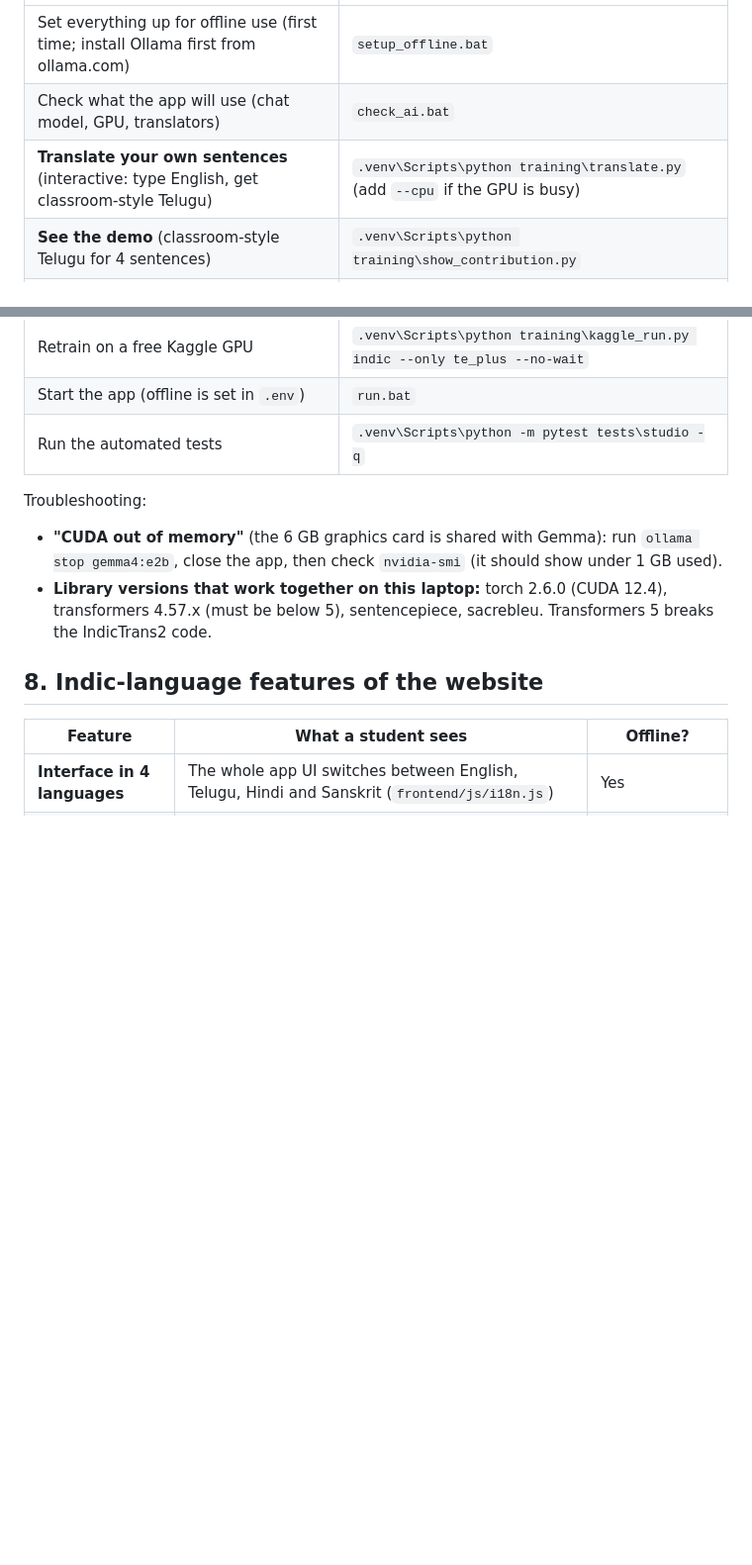
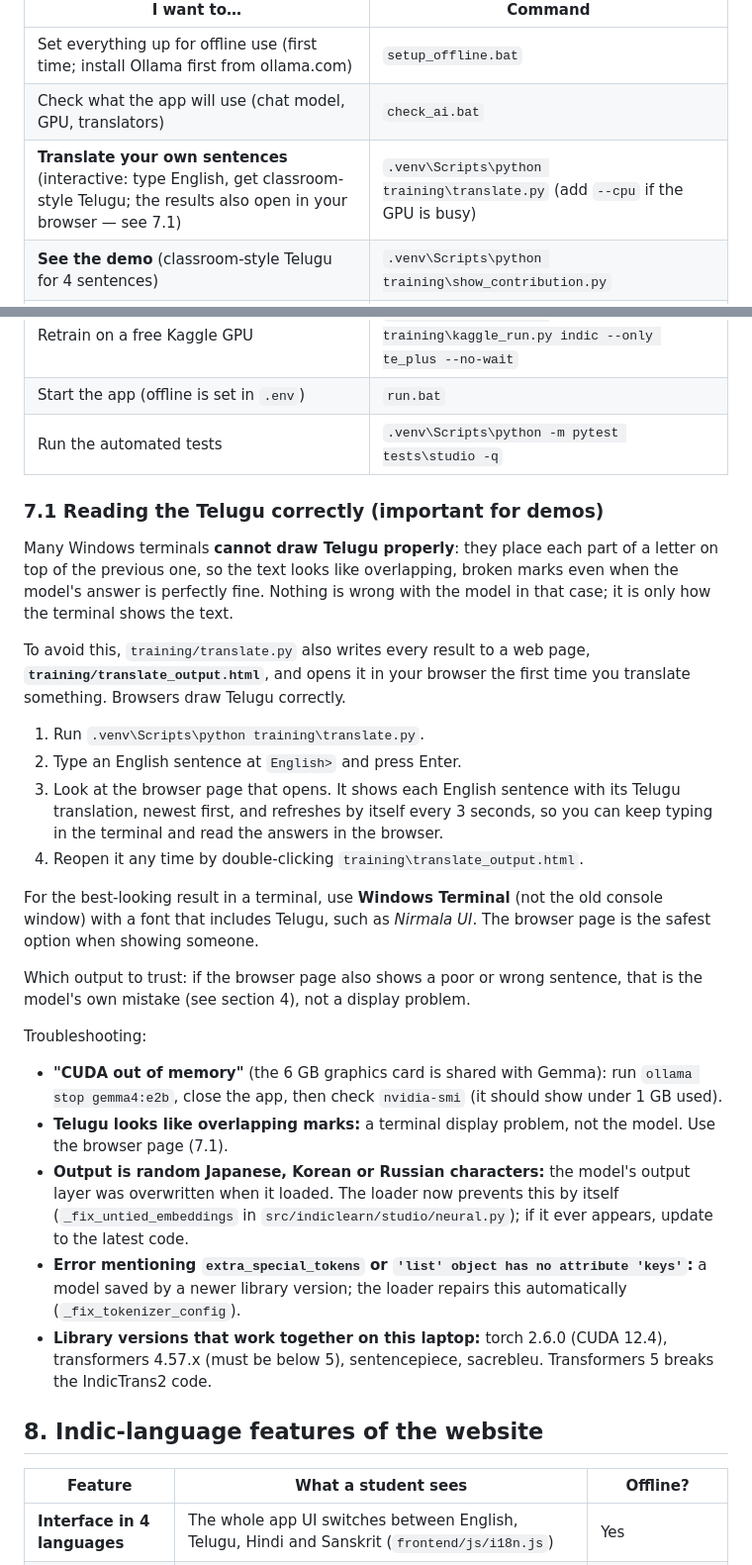
Before and after one commit to Siddarth021/IndicLearn, a Markdown page: Contributions.md, 2 parts joined by grey strips. Shown at 99% size. GitHub-like rendering; blank space fills up the shorter version.

Commit message:
Contributions.md: how to view Telugu correctly (browser page), troubleshooting for the loader fixes
Co-Authored-By: Claude Sonnet 5.5 <noreply@anthropic.com>
Claude-Session: https://claude.ai/code/session_013fqSKy3C7wqkKKx1sK7b3s

```diff
--- a/Contributions.md
+++ b/Contributions.md
@@ -186,7 +186,7 @@ Open a terminal in the project folder (`D:\Indic_NLP`). `.venv\Scripts\python` m
 |---|---|
 | Set everything up for offline use (first time; install Ollama first from ollama.com) | `setup_offline.bat` |
 | Check what the app will use (chat model, GPU, translators) | `check_ai.bat` |
-| **Translate your own sentences** (interactive: type English, get classroom-style Telugu) | `.venv\Scripts\python training\translate.py` (add `--cpu` if the GPU is busy) |
+| **Translate your own sentences** (interactive: type English, get classroom-style Telugu; the results also open in your browser — see 7.1) | `.venv\Scripts\python training\translate.py` (add `--cpu` if the GPU is busy) |
 | **See the demo** (classroom-style Telugu for 4 sentences) | `.venv\Scripts\python training\show_contribution.py` |
 | Re-measure the standard-tool comparison (slow: about 2–3 hours on CPU; do not interrupt) | `.venv\Scripts\python training\baseline_fair.py` |
 | Rebuild and re-test the word-keeping model (20 seconds) | `.venv\Scripts\python training\term_keeper.py` |
@@ -196,9 +196,35 @@ Open a terminal in the project folder (`D:\Indic_NLP`). `.venv\Scripts\python` m
 | Start the app (offline is set in `.env`) | `run.bat` |
 | Run the automated tests | `.venv\Scripts\python -m pytest tests\studio -q` |
 
+### 7.1 Reading the Telugu correctly (important for demos)
+
+Many Windows terminals **cannot draw Telugu properly**: they place each part of a letter on top of the previous one, so
+the text looks like overlapping, broken marks even when the model's answer is perfectly fine. Nothing is wrong with the
+model in that case; it is only how the terminal shows the text.
+
+To avoid this, `training/translate.py` also writes every result to a web page, **`training/translate_output.html`**,
+and opens it in your browser the first time you translate something. Browsers draw Telugu correctly.
+
+1. Run `.venv\Scripts\python training\translate.py`.
+2. Type an English sentence at `English>` and press Enter.
+3. Look at the browser page that opens. It shows each English sentence with its Telugu translation, newest first,
+   and refreshes by itself every 3 seconds, so you can keep typing in the terminal and read the answers in the browser.
+4. Reopen it any time by double-clicking `training\translate_output.html`.
+
+For the best-looking result in a terminal, use **Windows Terminal** (not the old console window) with a font that
+includes Telugu, such as *Nirmala UI*. The browser page is the safest option when showing someone.
+
+Which output to trust: if the browser page also shows a poor or wrong sentence, that is the model's own mistake
+(see section 4), not a display problem.
+
 Troubleshooting:
 - **"CUDA out of memory"** (the 6 GB graphics card is shared with Gemma): run `ollama stop gemma4:e2b`, close the app, then check
   `nvidia-smi` (it should show under 1 GB used).
+- **Telugu looks like overlapping marks:** a terminal display problem, not the model. Use the browser page (7.1).
+- **Output is random Japanese, Korean or Russian characters:** the model's output layer was overwritten when it loaded. The loader
+  now prevents this by itself (`_fix_untied_embeddings` in `src/indiclearn/studio/neural.py`); if it ever appears, update to the latest code.
+- **Error mentioning `extra_special_tokens` or `'list' object has no attribute 'keys'`:** a model saved by a newer library version;
+  the loader repairs this automatically (`_fix_tokenizer_config`).
 - **Library versions that work together on this laptop:** torch 2.6.0 (CUDA 12.4), transformers 4.57.x (must be below 5),
   sentencepiece, sacrebleu. Transformers 5 breaks the IndicTrans2 code.
 
```
